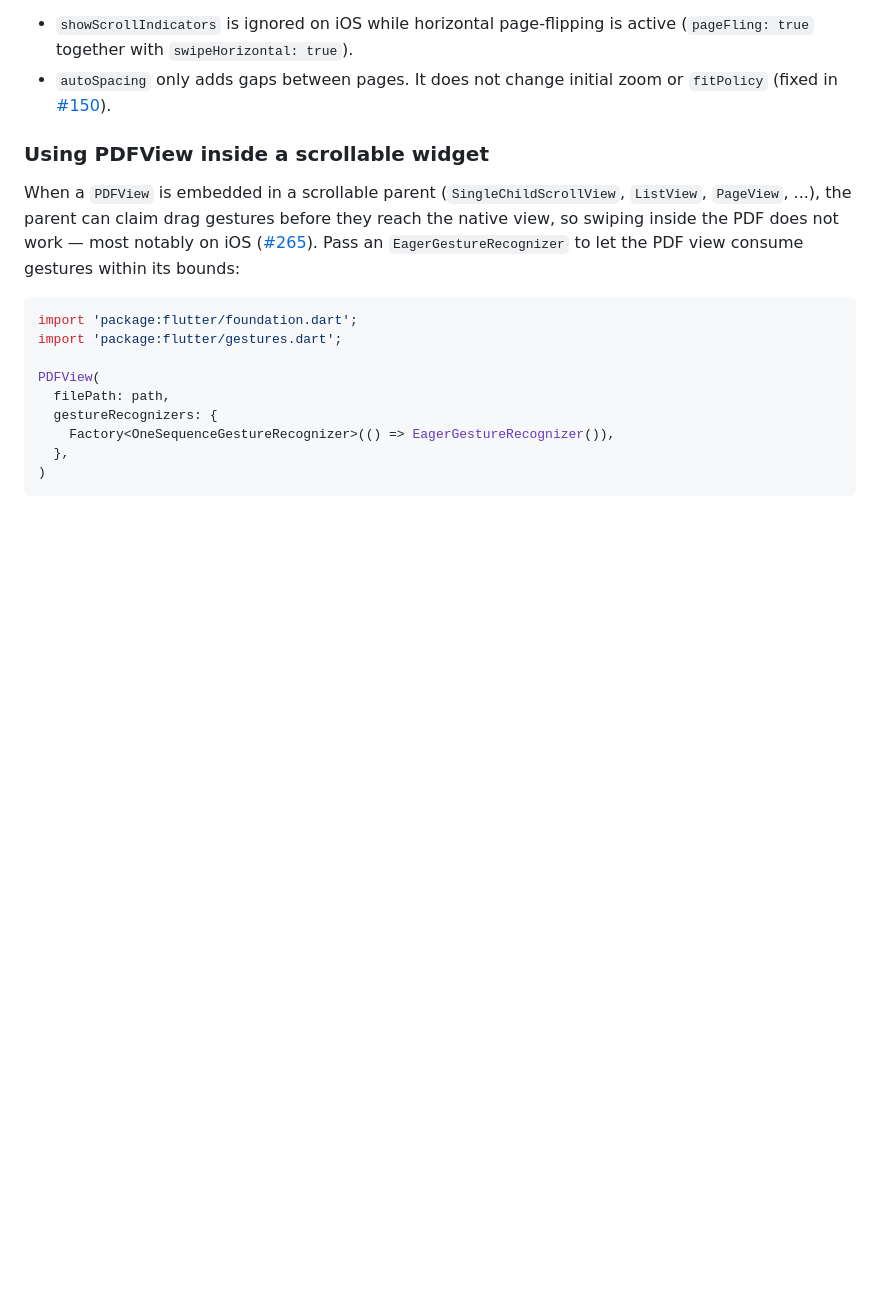
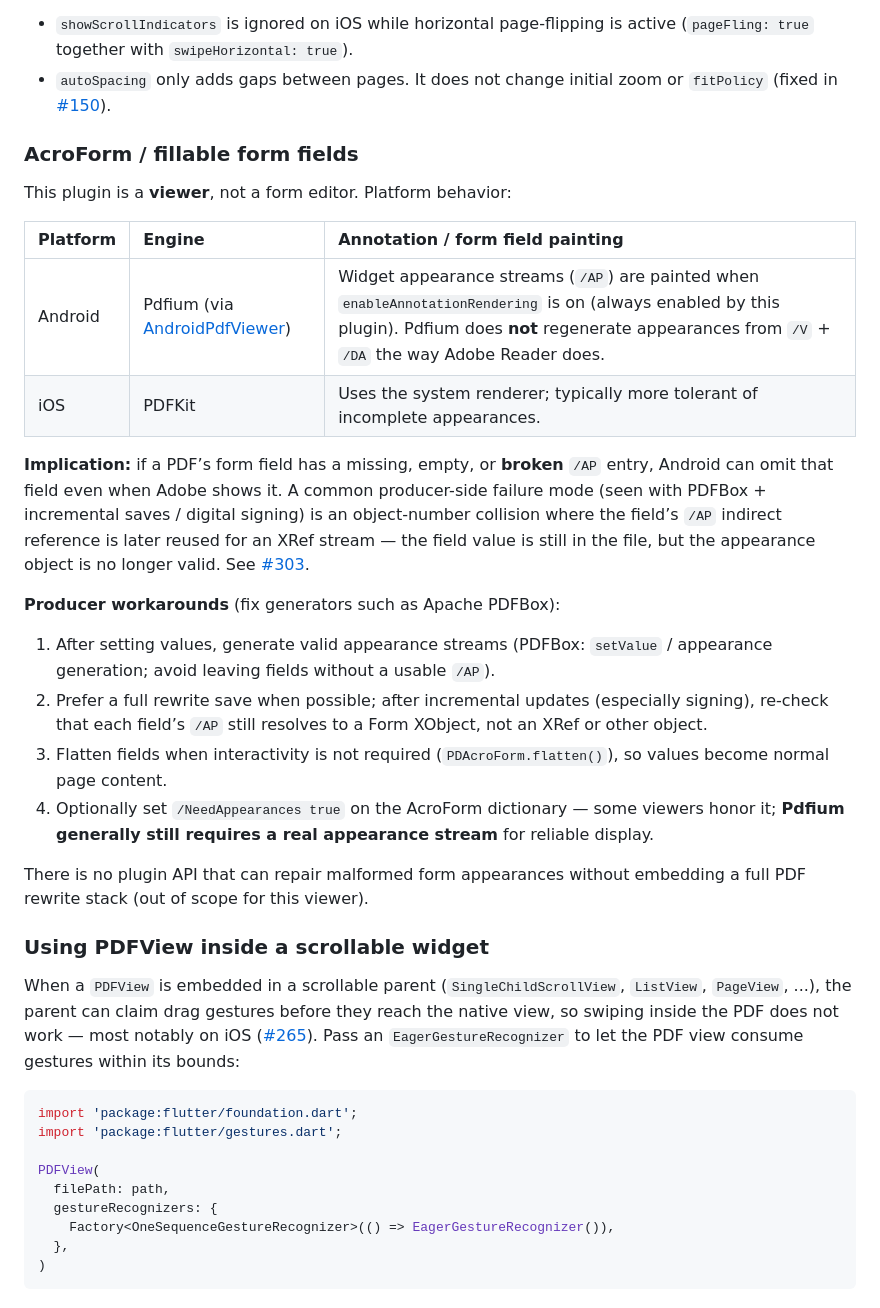
Before and after one commit to endigo/flutter_pdfview, a Markdown page: README.md, the part around the change. Rendered like a GitHub page; blank space fills up the shorter version.

Commit message:
docs: document Android AcroForm /AP limits (#303)
Pdfium paints widget appearance streams and does not regenerate
broken/missing appearances like Adobe. Document producer-side
workarounds after investigating the sample PDF's first PDTextField.

```diff
--- a/README.md
+++ b/README.md
@@ -83,6 +83,26 @@ import 'package:flutter_pdfview/flutter_pdfview.dart';
 Notes:
 - `showScrollIndicators` is ignored on iOS while horizontal page-flipping is active (`pageFling: true` together with `swipeHorizontal: true`).
 - `autoSpacing` only adds gaps between pages. It does not change initial zoom or `fitPolicy` (fixed in [#150](https://github.com/endigo/flutter_pdfview/issues/150)).
+
+### AcroForm / fillable form fields
+
+This plugin is a **viewer**, not a form editor. Platform behavior:
+
+| Platform | Engine | Annotation / form field painting |
+|:---------|:-------|:---------------------------------|
+| Android  | Pdfium (via [AndroidPdfViewer](https://github.com/barteksc/AndroidPdfViewer)) | Widget appearance streams (`/AP`) are painted when `enableAnnotationRendering` is on (always enabled by this plugin). Pdfium does **not** regenerate appearances from `/V` + `/DA` the way Adobe Reader does. |
+| iOS      | PDFKit | Uses the system renderer; typically more tolerant of incomplete appearances. |
+
+**Implication:** if a PDF’s form field has a missing, empty, or **broken** `/AP` entry, Android can omit that field even when Adobe shows it. A common producer-side failure mode (seen with PDFBox + incremental saves / digital signing) is an object-number collision where the field’s `/AP` indirect reference is later reused for an XRef stream — the field value is still in the file, but the appearance object is no longer valid. See [#303](https://github.com/endigo/flutter_pdfview/issues/303).
+
+**Producer workarounds** (fix generators such as Apache PDFBox):
+
+1. After setting values, generate valid appearance streams (PDFBox: `setValue` / appearance generation; avoid leaving fields without a usable `/AP`).
+2. Prefer a full rewrite save when possible; after incremental updates (especially signing), re-check that each field’s `/AP` still resolves to a Form XObject, not an XRef or other object.
+3. Flatten fields when interactivity is not required (`PDAcroForm.flatten()`), so values become normal page content.
+4. Optionally set `/NeedAppearances true` on the AcroForm dictionary — some viewers honor it; **Pdfium generally still requires a real appearance stream** for reliable display.
+
+There is no plugin API that can repair malformed form appearances without embedding a full PDF rewrite stack (out of scope for this viewer).
 
 ### Using PDFView inside a scrollable widget
 
```
Also changed, not shown: CHANGELOG.md (+2 -0 lines).
